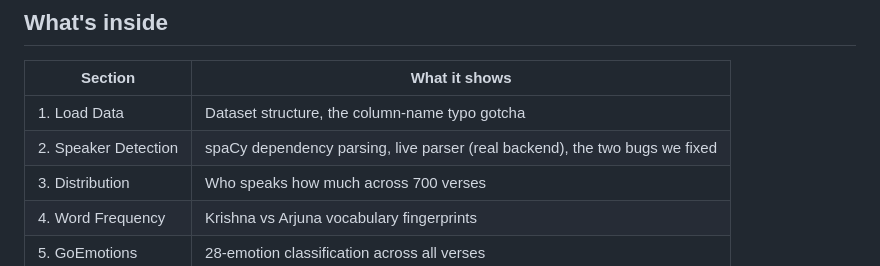
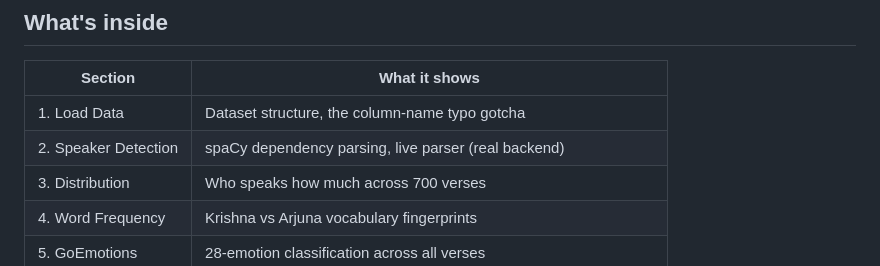
Before and after one commit to soumil007-pdg/gita-data-vs-speculation-, a Markdown page: README.md, the part around the change. GitHub-like rendering.

Commit message:
new readme

```diff
--- a/README.md
+++ b/README.md
@@ -65,7 +65,7 @@ It already points at `http://localhost:5000` — the live sentence parser
 | Section | What it shows |
 |---|---|
 | 1. Load Data | Dataset structure, the column-name typo gotcha |
-| 2. Speaker Detection | spaCy dependency parsing, live parser (real backend), the two bugs we fixed |
+| 2. Speaker Detection | spaCy dependency parsing, live parser (real backend)|
 | 3. Distribution | Who speaks how much across 700 verses |
 | 4. Word Frequency | Krishna vs Arjuna vocabulary fingerprints |
 | 5. GoEmotions | 28-emotion classification across all verses |
```
